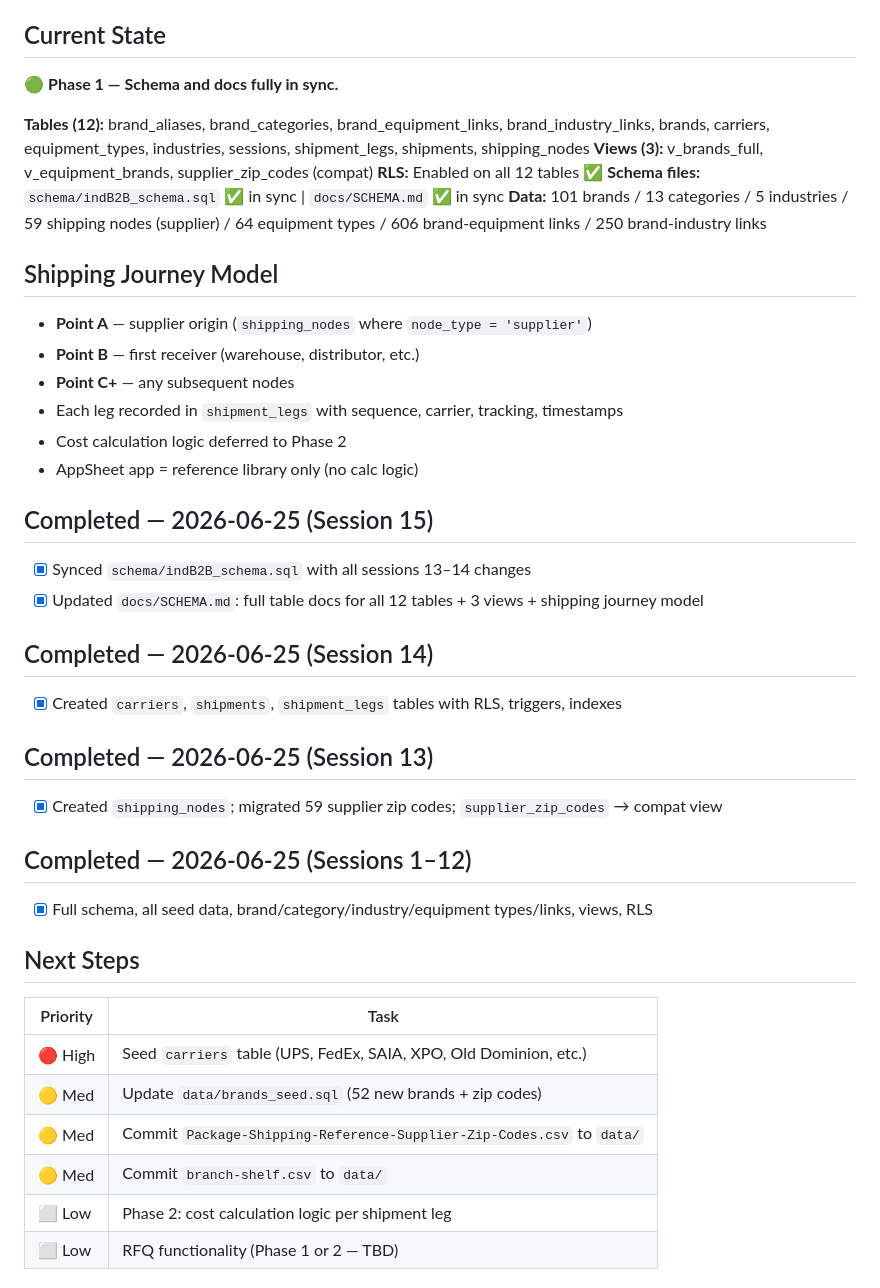
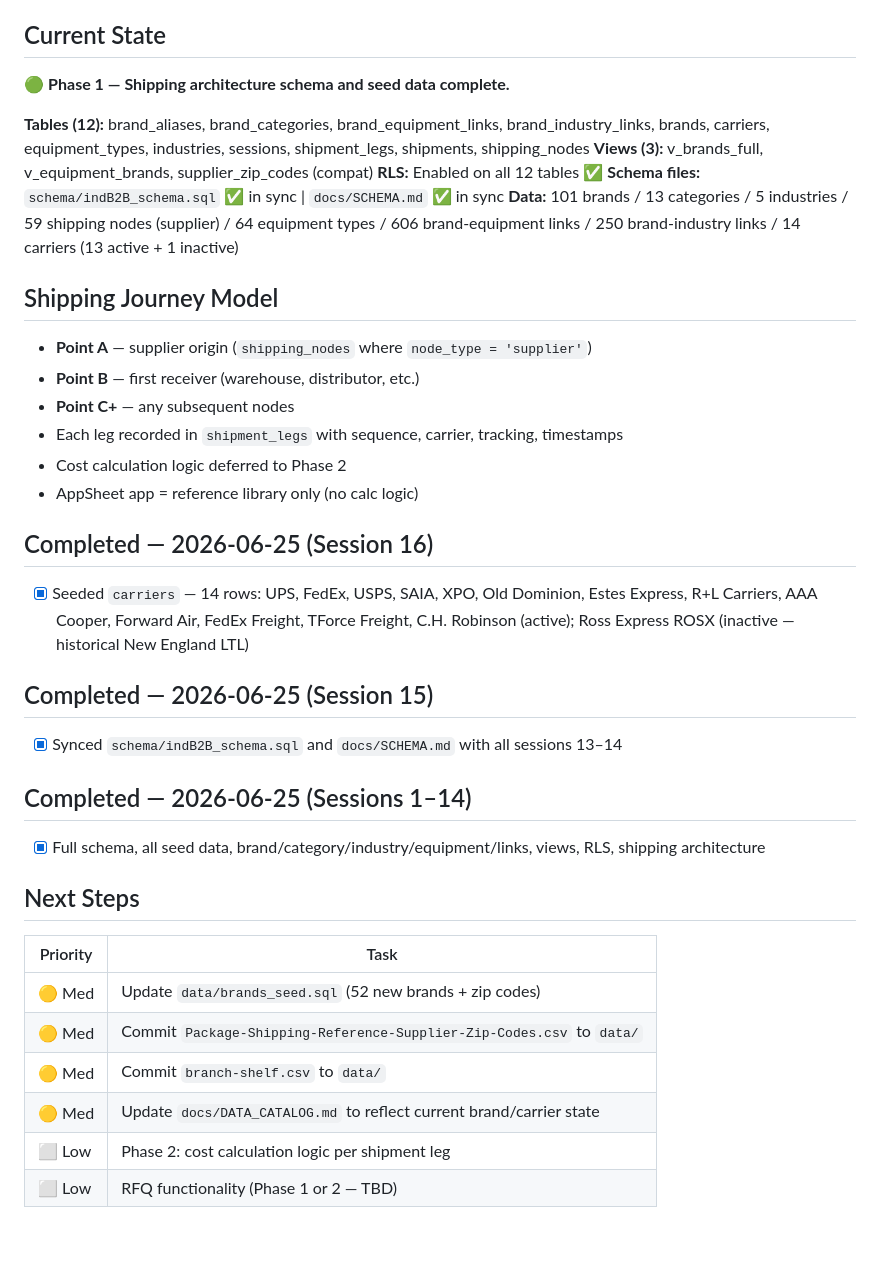
Before and after one commit to andredavisme/industrial-maintenance-b2b, a Markdown page: docs/SESSION_HANDOFF.md, the part around the change. Rendered like a GitHub page; blank space fills up the shorter version.

Commit message:
docs: session handoff update 2026-06-25

```diff
--- a/docs/SESSION_HANDOFF.md
+++ b/docs/SESSION_HANDOFF.md
@@ -13,13 +13,13 @@
 - Backend / calculation architecture support
 
 ## Current State
-🟢 **Phase 1 — Schema and docs fully in sync.**
+🟢 **Phase 1 — Shipping architecture schema and seed data complete.**
 
 **Tables (12):** brand_aliases, brand_categories, brand_equipment_links, brand_industry_links, brands, carriers, equipment_types, industries, sessions, shipment_legs, shipments, shipping_nodes
 **Views (3):** v_brands_full, v_equipment_brands, supplier_zip_codes (compat)
 **RLS:** Enabled on all 12 tables ✅
 **Schema files:** `schema/indB2B_schema.sql` ✅ in sync | `docs/SCHEMA.md` ✅ in sync
-**Data:** 101 brands / 13 categories / 5 industries / 59 shipping nodes (supplier) / 64 equipment types / 606 brand-equipment links / 250 brand-industry links
+**Data:** 101 brands / 13 categories / 5 industries / 59 shipping nodes (supplier) / 64 equipment types / 606 brand-equipment links / 250 brand-industry links / 14 carriers (13 active + 1 inactive)
 
 ## Shipping Journey Model
 - **Point A** — supplier origin (`shipping_nodes` where `node_type = 'supplier'`)
@@ -29,27 +29,23 @@
 - Cost calculation logic deferred to Phase 2
 - AppSheet app = reference library only (no calc logic)
 
+## Completed — 2026-06-25 (Session 16)
+- [x] Seeded `carriers` — 14 rows: UPS, FedEx, USPS, SAIA, XPO, Old Dominion, Estes Express, R+L Carriers, AAA Cooper, Forward Air, FedEx Freight, TForce Freight, C.H. Robinson (active); Ross Express ROSX (inactive — historical New England LTL)
+
 ## Completed — 2026-06-25 (Session 15)
-- [x] Synced `schema/indB2B_schema.sql` with all sessions 13–14 changes
-- [x] Updated `docs/SCHEMA.md`: full table docs for all 12 tables + 3 views + shipping journey model
+- [x] Synced `schema/indB2B_schema.sql` and `docs/SCHEMA.md` with all sessions 13–14
 
-## Completed — 2026-06-25 (Session 14)
-- [x] Created `carriers`, `shipments`, `shipment_legs` tables with RLS, triggers, indexes
-
-## Completed — 2026-06-25 (Session 13)
-- [x] Created `shipping_nodes`; migrated 59 supplier zip codes; `supplier_zip_codes` → compat view
-
-## Completed — 2026-06-25 (Sessions 1–12)
-- [x] Full schema, all seed data, brand/category/industry/equipment types/links, views, RLS
+## Completed — 2026-06-25 (Sessions 1–14)
+- [x] Full schema, all seed data, brand/category/industry/equipment/links, views, RLS, shipping architecture
 
 ## Next Steps
 
 | Priority | Task |
 |----------|------|
-| 🔴 High | Seed `carriers` table (UPS, FedEx, SAIA, XPO, Old Dominion, etc.) |
 | 🟡 Med  | Update `data/brands_seed.sql` (52 new brands + zip codes) |
 | 🟡 Med  | Commit `Package-Shipping-Reference-Supplier-Zip-Codes.csv` to `data/` |
 | 🟡 Med  | Commit `branch-shelf.csv` to `data/` |
+| 🟡 Med  | Update `docs/DATA_CATALOG.md` to reflect current brand/carrier state |
 | ⬜ Low  | Phase 2: cost calculation logic per shipment leg |
 | ⬜ Low  | RFQ functionality (Phase 1 or 2 — TBD) |
 
```
